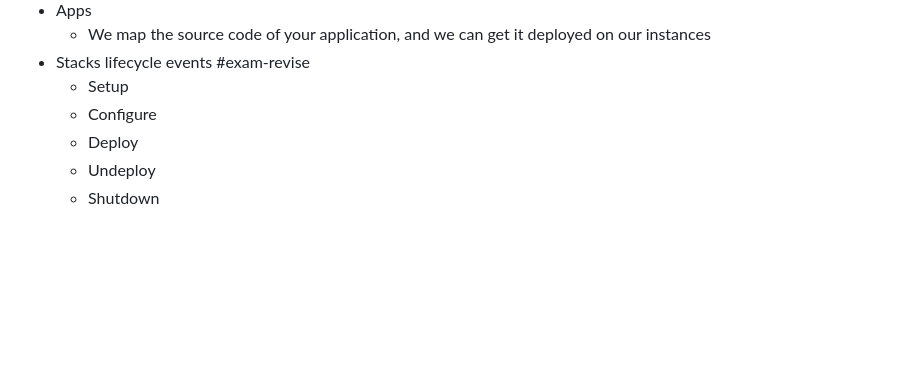
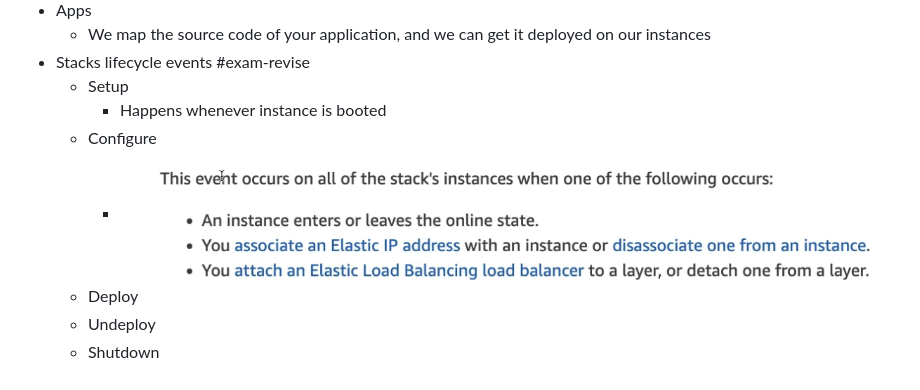
Before and after one commit to evidhai/notes-techpechu-com, a Markdown page: pages/opsworks.md, the part around the change. Rendered like a GitHub page; pictures changed too: assets/image_1654113059027_0.png (added); blank space fills up the shorter version.

Commit message:
Auto saved by Logseq

```diff
--- a/pages/opsworks.md
+++ b/pages/opsworks.md
@@ -11,7 +11,9 @@
 	- We map the source code of your application, and we can get it deployed on our instances
 - Stacks lifecycle events #exam-revise
 	- Setup
+		- Happens whenever instance is booted
 	- Configure
+		- ![image.png](../assets/image_1654113059027_0.png)
 	- Deploy
 	- Undeploy
 	- Shutdown
```
